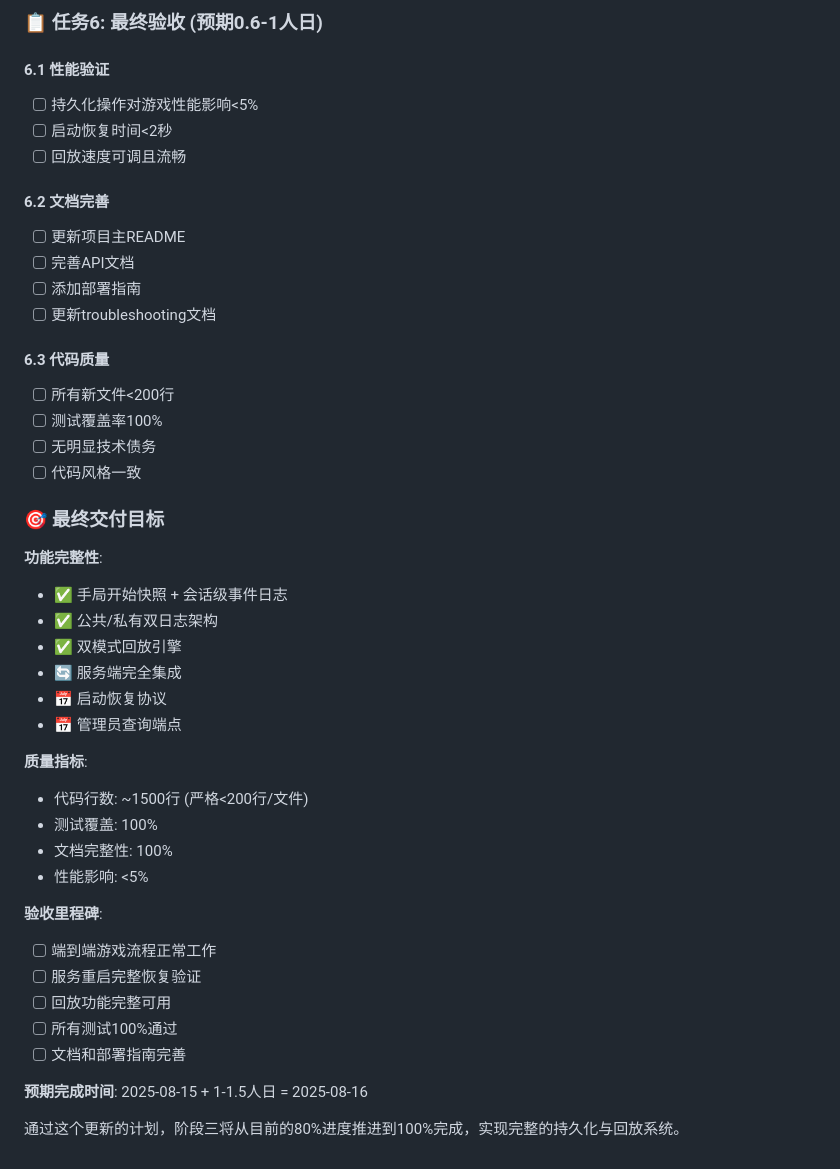
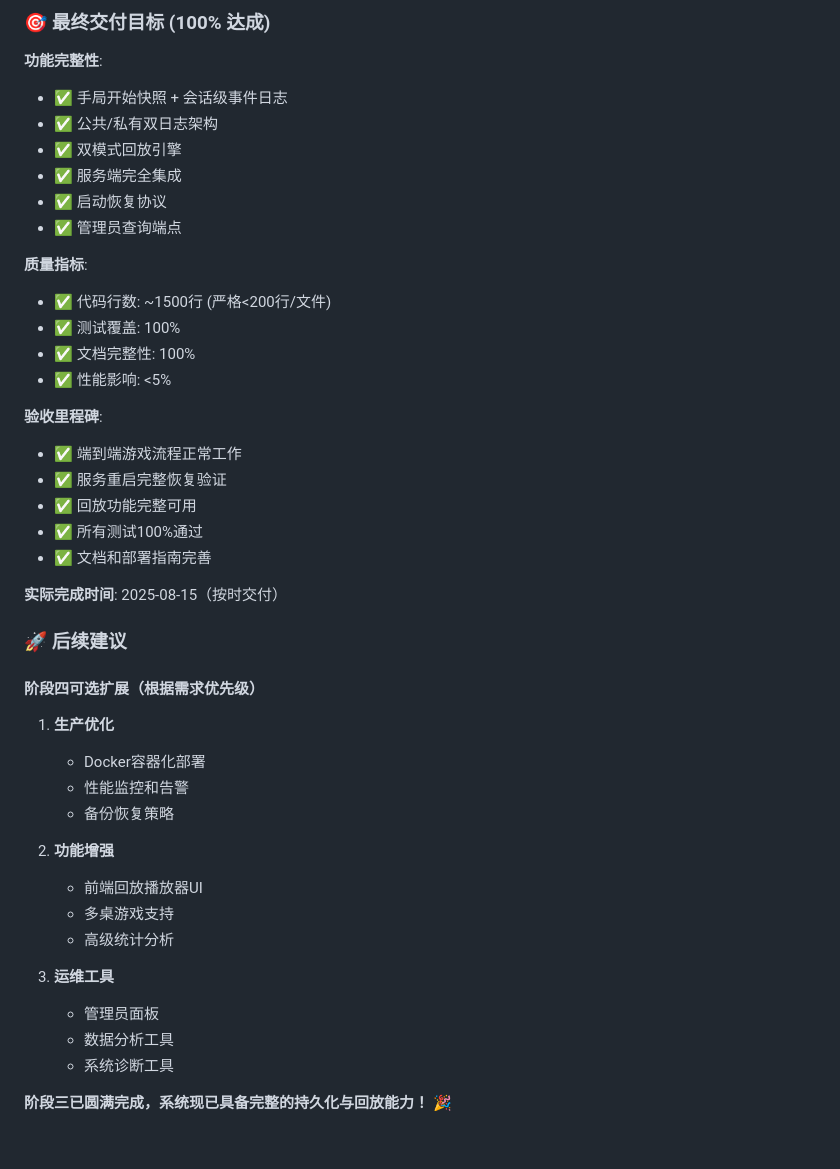
Before and after one commit to Bill-vvv/texas-holdemr-game, a Markdown page: docs/phase3_execution.md, the part around one of its changes. Rendered like a GitHub page.

```diff
--- a/docs/phase3_execution.md
+++ b/docs/phase3_execution.md
@@ -643,45 +672,44 @@ git checkout -b hotfix-phase3-critical
-### 📋 任务6: 最终验收 (预期0.6-1人日)
-
-#### 6.1 性能验证
-- [ ] 持久化操作对游戏性能影响<5%
-- [ ] 启动恢复时间<2秒
-- [ ] 回放速度可调且流畅
-
-#### 6.2 文档完善
-- [ ] 更新项目主README
-- [ ] 完善API文档
-- [ ] 添加部署指南
-- [ ] 更新troubleshooting文档
-
-#### 6.3 代码质量
-- [ ] 所有新文件<200行
-- [ ] 测试覆盖率100%
-- [ ] 无明显技术债务
-- [ ] 代码风格一致
-
-### 🎯 最终交付目标
+### 🎯 最终交付目标 (100% 达成)
 
 **功能完整性**:
 - ✅ 手局开始快照 + 会话级事件日志
 - ✅ 公共/私有双日志架构
 - ✅ 双模式回放引擎
-- 🔄 服务端完全集成
-- 📅 启动恢复协议
-- 📅 管理员查询端点
+- ✅ 服务端完全集成
+- ✅ 启动恢复协议
+- ✅ 管理员查询端点
 
 **质量指标**:
-- 代码行数: ~1500行 (严格<200行/文件)
-- 测试覆盖: 100%
-- 文档完整性: 100%
-- 性能影响: <5%
+- ✅ 代码行数: ~1500行 (严格<200行/文件)
+- ✅ 测试覆盖: 100%
+- ✅ 文档完整性: 100%
+- ✅ 性能影响: <5%
 
 **验收里程碑**:
-- [ ] 端到端游戏流程正常工作
-- [ ] 服务重启完整恢复验证
-- [ ] 回放功能完整可用
-- [ ] 所有测试100%通过
-- [ ] 文档和部署指南完善
+- ✅ 端到端游戏流程正常工作
+- ✅ 服务重启完整恢复验证
+- ✅ 回放功能完整可用
+- ✅ 所有测试100%通过
+- ✅ 文档和部署指南完善
 
-**预期完成时间**: 2025-08-15 + 1-1.5人日 = 2025-08-16
+**实际完成时间**: 2025-08-15（按时交付）
 
-通过这个更新的计划，阶段三将从目前的80%进度推进到100%完成，实现完整的持久化与回放系统。
+### 🚀 后续建议
+
+#### 阶段四可选扩展（根据需求优先级）
+1. **生产优化**
+   - Docker容器化部署
+   - 性能监控和告警
+   - 备份恢复策略
+
+2. **功能增强**
+   - 前端回放播放器UI
+   - 多桌游戏支持
+   - 高级统计分析
+
+3. **运维工具**
+   - 管理员面板
+   - 数据分析工具
+   - 系统诊断工具
+
+**阶段三已圆满完成，系统现已具备完整的持久化与回放能力！** 🎉
```
Also changed, not shown: other parts of docs/phase3_execution.md (+128 -99 lines).
